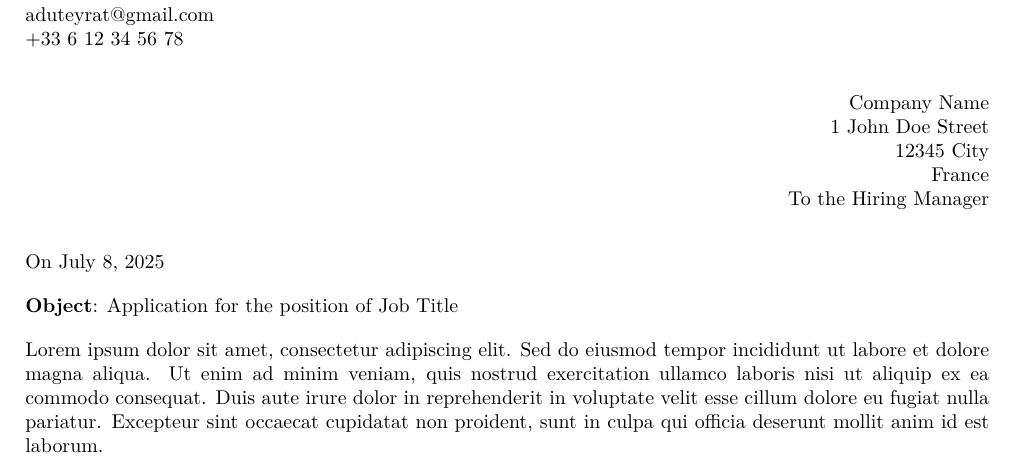
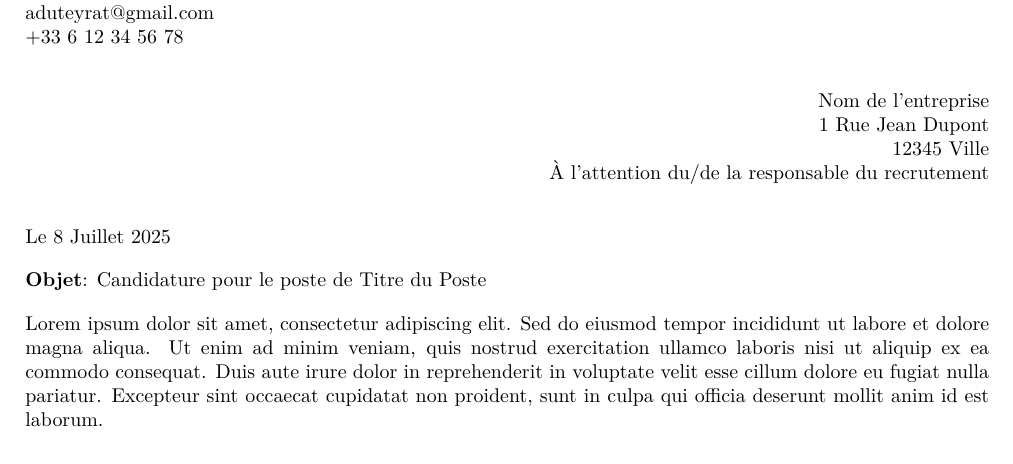
Before and after one commit to antoinedenovembre/cover_letter_french, a LaTeX document (lettre_de_motivation.tex, which reads leurs_infos.tex, mes_infos.tex, their_info.tex): part of the page, cut so that both start at the same text. Compiled offline with pdfLaTeX.

Commit message:
Initial commit

```diff
--- a/cover_letter.tex
+++ b/lettre_de_motivation.tex
@@ -96,17 +85,17 @@
 % =============================== HEADER ===============================
 % ======================================================================
 
-    \input{my_info.tex}
-    \input{their_info.tex}
+    \input{mes_infos.tex}
+    \input{leurs_infos.tex}
 
 % ======================================================================
 
-    On \today
+    Le \the\day~\monthname~\the\year
 
-    \textbf{Object}: Application for the position of Job Title
+    \textbf{Objet}: Candidature pour le poste de Titre du Poste
 
 % ======================================================================
 
-    \input{body.tex}
+    \input{corps.tex}
 
 \end{document}
--- /dev/null
+++ b/leurs_infos.tex
@@ -0,0 +1,10 @@
+% ======================================================================
+% ================== LEURS INFOS, ALIGNEES A DROITE ====================
+% ======================================================================
+
+\begin{flushright}
+Nom de l'entreprise \\
+1 Rue Jean Dupont \\
+12345 Ville \\
+À l'attention du/de la responsable du recrutement \\
+\end{flushright}
--- a/my_info.tex
+++ b/mes_infos.tex
@@ -8,3 +5,5 @@ Antoine Duteyrat\\
-France\\
-aduteyrat@gmail.com\\
+Antoine Duteyrat \\
+1 Rue Jean Dupont \\
+12345 Ville \\
+aduteyrat@gmail.com \\
 +33 6 12 34 56 78
--- a/their_info.tex
+++ /dev/null
@@ -1,11 +0,0 @@
-% ======================================================================
-% ==================== THEIR INFO, RIGHT ALIGNED ========================
-% ======================================================================
-
-\begin{flushright}
-Company Name \\
-1 John Doe Street \\
-12345 City \\
-France \\
-To the Hiring Manager \\
-\end{flushright}
```
Also changed, not shown: corps.tex (renamed from body.tex), cover_letter.pdf (deleted), lettre_de_motivation.pdf (added), lettre_de_motivation.tex (19 more changed lines), mes_infos.tex (5 more changed lines).
